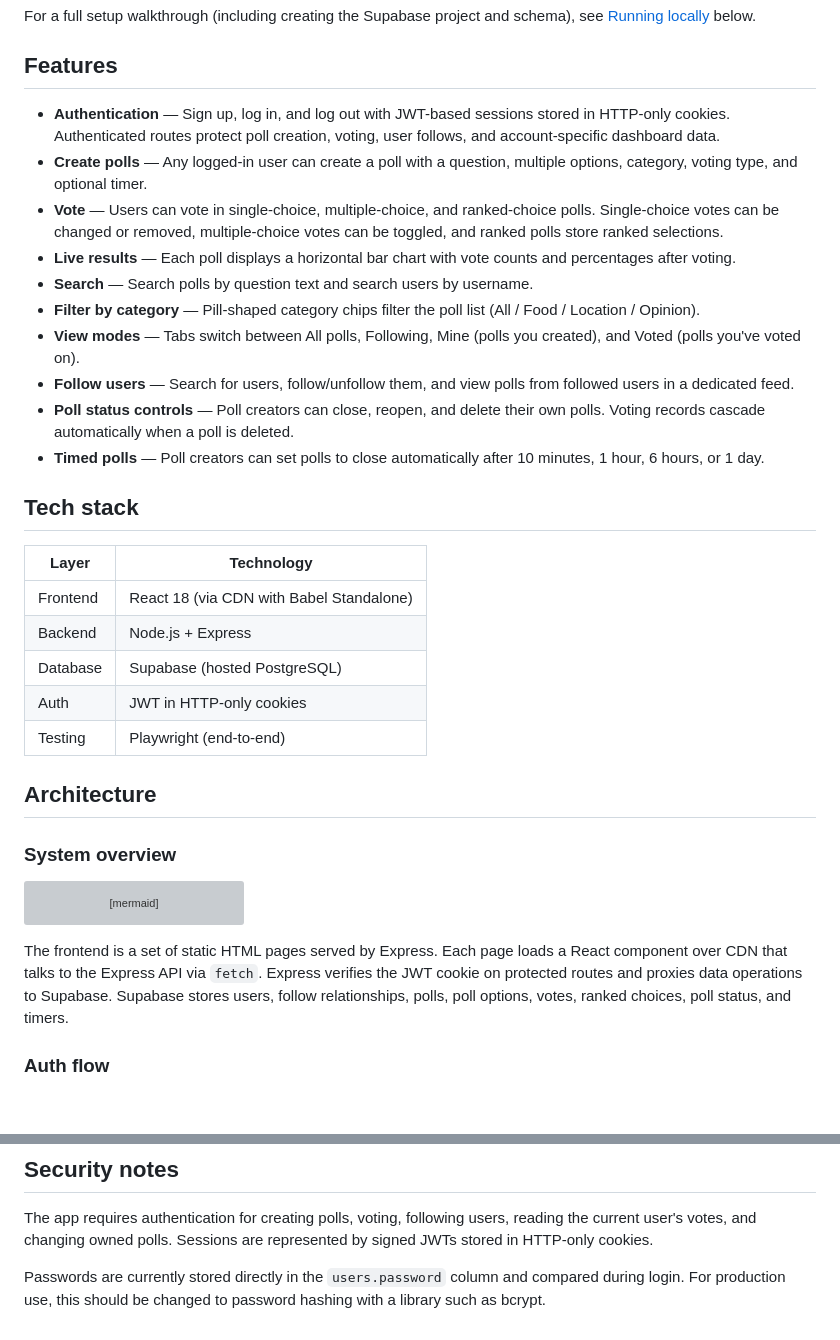
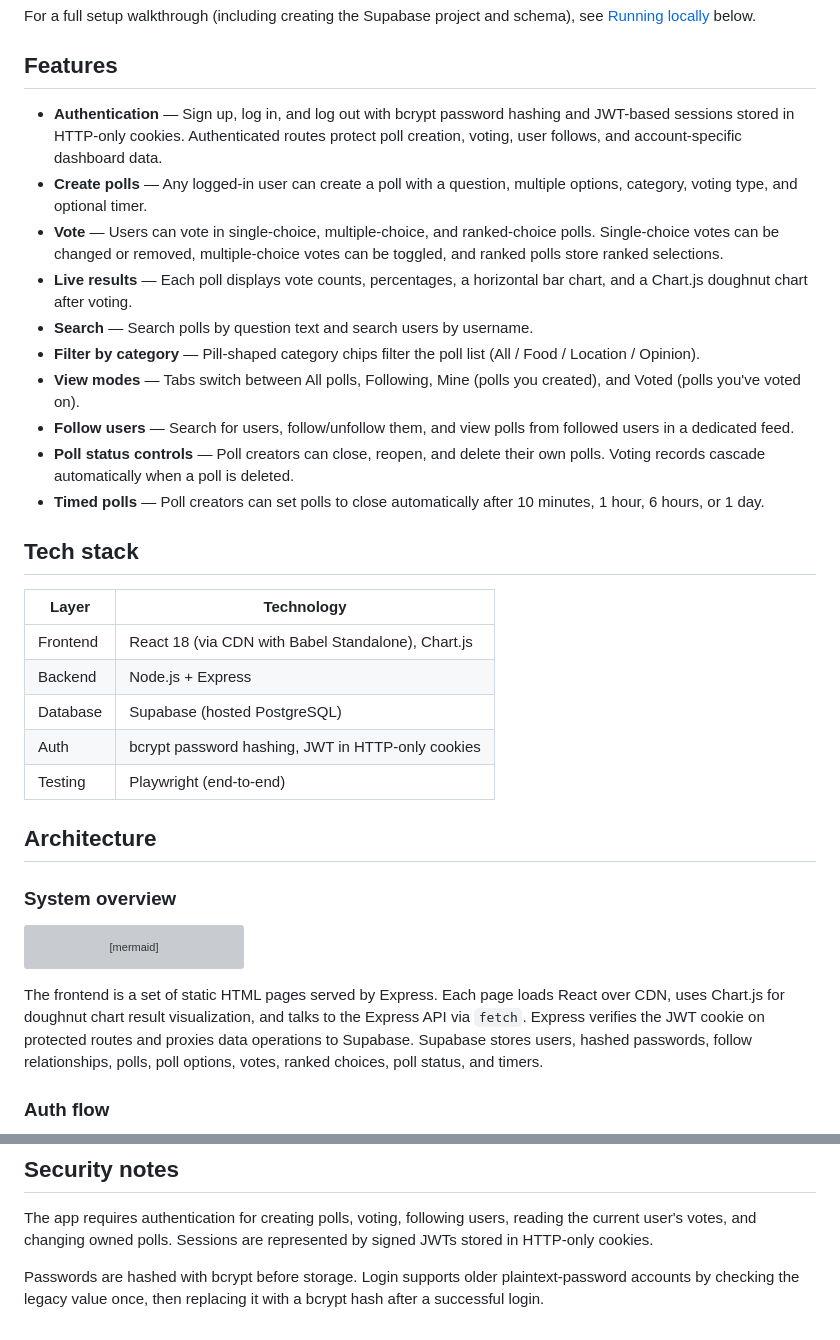
Before and after one commit to AaronFan5/CS35L-Project, a Markdown page: README.md, 2 parts joined by grey strips. GitHub-like rendering; blank space fills up the shorter version; grey boxes are pictures that could not be loaded.

Commit message:
Update README for auth hashing and charts

````diff
--- a/README.md
+++ b/README.md
@@ -24,10 +24,10 @@ For a full setup walkthrough (including creating the Supabase project and schema
 
 ## Features
 
-- **Authentication** — Sign up, log in, and log out with JWT-based sessions stored in HTTP-only cookies. Authenticated routes protect poll creation, voting, user follows, and account-specific dashboard data.
+- **Authentication** — Sign up, log in, and log out with bcrypt password hashing and JWT-based sessions stored in HTTP-only cookies. Authenticated routes protect poll creation, voting, user follows, and account-specific dashboard data.
 - **Create polls** — Any logged-in user can create a poll with a question, multiple options, category, voting type, and optional timer.
 - **Vote** — Users can vote in single-choice, multiple-choice, and ranked-choice polls. Single-choice votes can be changed or removed, multiple-choice votes can be toggled, and ranked polls store ranked selections.
-- **Live results** — Each poll displays a horizontal bar chart with vote counts and percentages after voting.
+- **Live results** — Each poll displays vote counts, percentages, a horizontal bar chart, and a Chart.js doughnut chart after voting.
 - **Search** — Search polls by question text and search users by username.
 - **Filter by category** — Pill-shaped category chips filter the poll list (All / Food / Location / Opinion).
 - **View modes** — Tabs switch between All polls, Following, Mine (polls you created), and Voted (polls you've voted on).
@@ -39,10 +39,10 @@ For a full setup walkthrough (including creating the Supabase project and schema
 
 | Layer | Technology |
 |---|---|
-| Frontend | React 18 (via CDN with Babel Standalone) |
+| Frontend | React 18 (via CDN with Babel Standalone), Chart.js |
 | Backend | Node.js + Express |
 | Database | Supabase (hosted PostgreSQL) |
-| Auth | JWT in HTTP-only cookies |
+| Auth | bcrypt password hashing, JWT in HTTP-only cookies |
 | Testing | Playwright (end-to-end) |
 
 ## Architecture
@@ -56,7 +56,7 @@ graph LR
   Express -->|requireAuth middleware| Protected["Protected poll/user routes"]
 ```
 
-The frontend is a set of static HTML pages served by Express. Each page loads a React component over CDN that talks to the Express API via `fetch`. Express verifies the JWT cookie on protected routes and proxies data operations to Supabase. Supabase stores users, follow relationships, polls, poll options, votes, ranked choices, poll status, and timers.
+The frontend is a set of static HTML pages served by Express. Each page loads React over CDN, uses Chart.js for doughnut chart result visualization, and talks to the Express API via `fetch`. Express verifies the JWT cookie on protected routes and proxies data operations to Supabase. Supabase stores users, hashed passwords, follow relationships, polls, poll options, votes, ranked choices, poll status, and timers.
 
 ### Auth flow
 ```mermaid
@@ -201,4 +207,4 @@ CS35L-Project/
 
 The app requires authentication for creating polls, voting, following users, reading the current user's votes, and changing owned polls. Sessions are represented by signed JWTs stored in HTTP-only cookies.
 
-Passwords are currently stored directly in the `users.password` column and compared during login. For production use, this should be changed to password hashing with a library such as bcrypt.
+Passwords are hashed with bcrypt before storage. Login supports older plaintext-password accounts by checking the legacy value once, then replacing it with a bcrypt hash after a successful login.
````
Also changed, not shown: other parts of README.md (+7 -1 lines).
